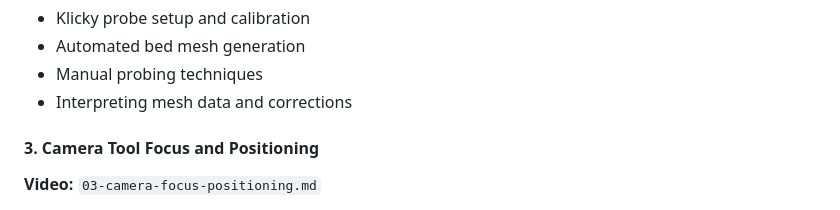
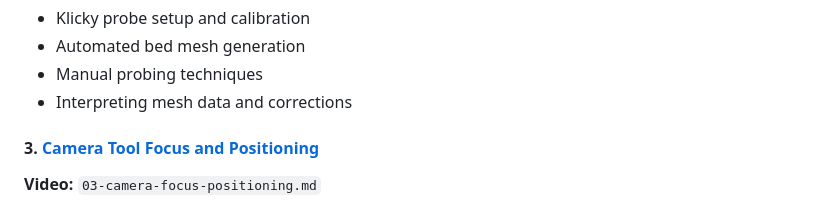
Before and after one commit to htsrjdrouse/rister-toolchanger, a Markdown page: tutorial/README.md, the part around the change. Rendered like a GitHub page.

Commit message:
Added camera tutorial info

```diff
--- a/tutorial/README.md
+++ b/tutorial/README.md
@@ -42,7 +42,7 @@ Each tutorial includes:
 - Manual probing techniques
 - Interpreting mesh data and corrections
 
-#### 3. Camera Tool Focus and Positioning
+#### 3. [Camera Tool Focus and Positioning](03-camera-focus-positioning.md)
 **Video:** `03-camera-focus-positioning.md`
 - Camera tool mounting and alignment
 - Manual focus adjustment techniques
```
